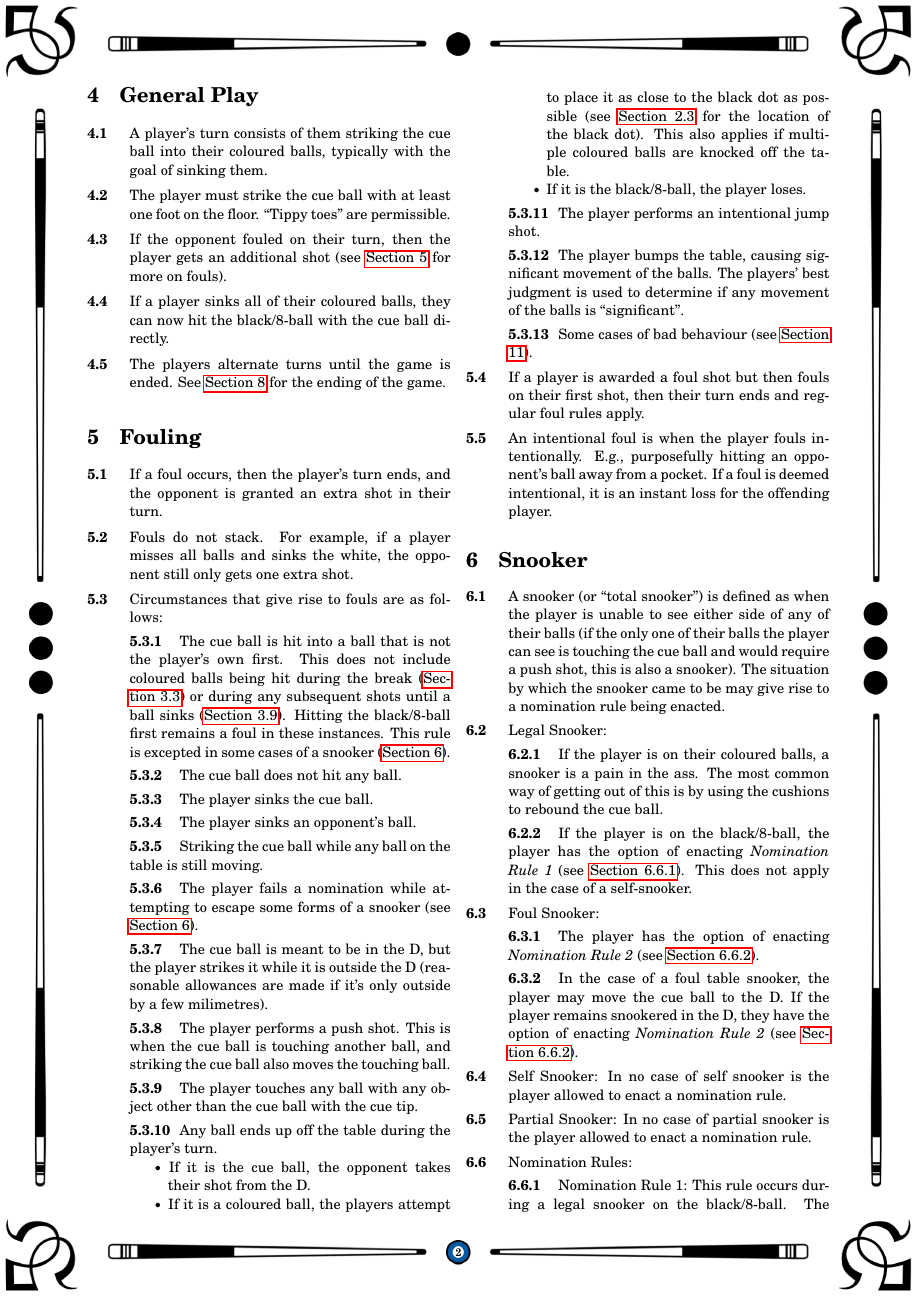
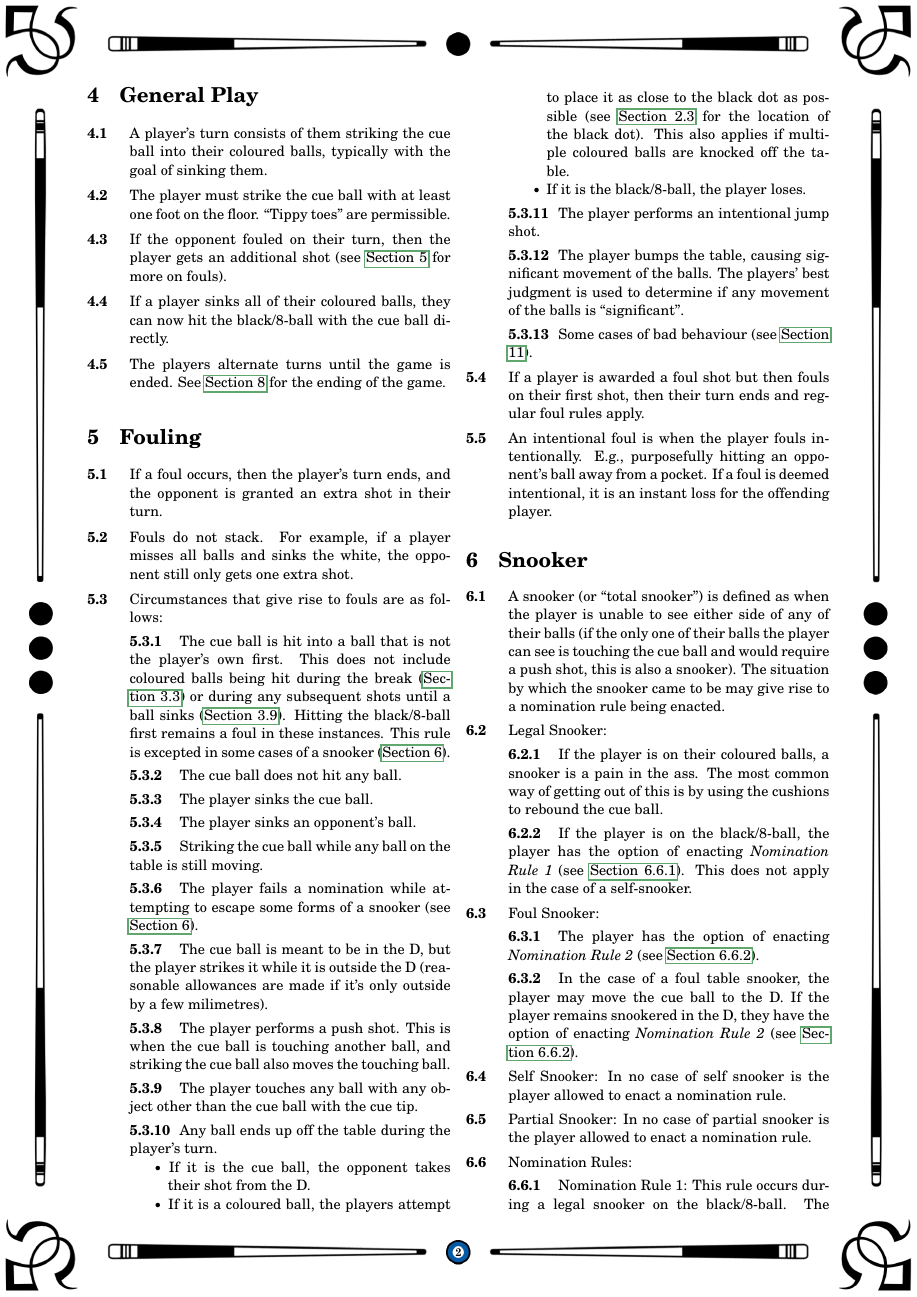
Before and after one commit to Leowpd/pool-rulebook, a LaTeX document (pool_rules.tex): page 3 of 5. Compiled offline with pdfLaTeX.

Commit message:
fixed error in hypersetup

```diff
--- a/pool_rules.tex
+++ b/pool_rules.tex
@@ -45,7 +45,7 @@
 \hypersetup{
     pdftitle={Pool Rulebook},
     pdfsubject={The Pilaar Duncan Family Pool Rules are the house rules for pool developed by and for the Pilaar Duncan family, starting in Christmas 2016.},
-    pdfauthor={\@author}
+    pdfauthor={Leo Duncan},
     allbordercolors={pooltablegreen}
 }
 
```
Also changed, not shown: pool_rules.pdf.
